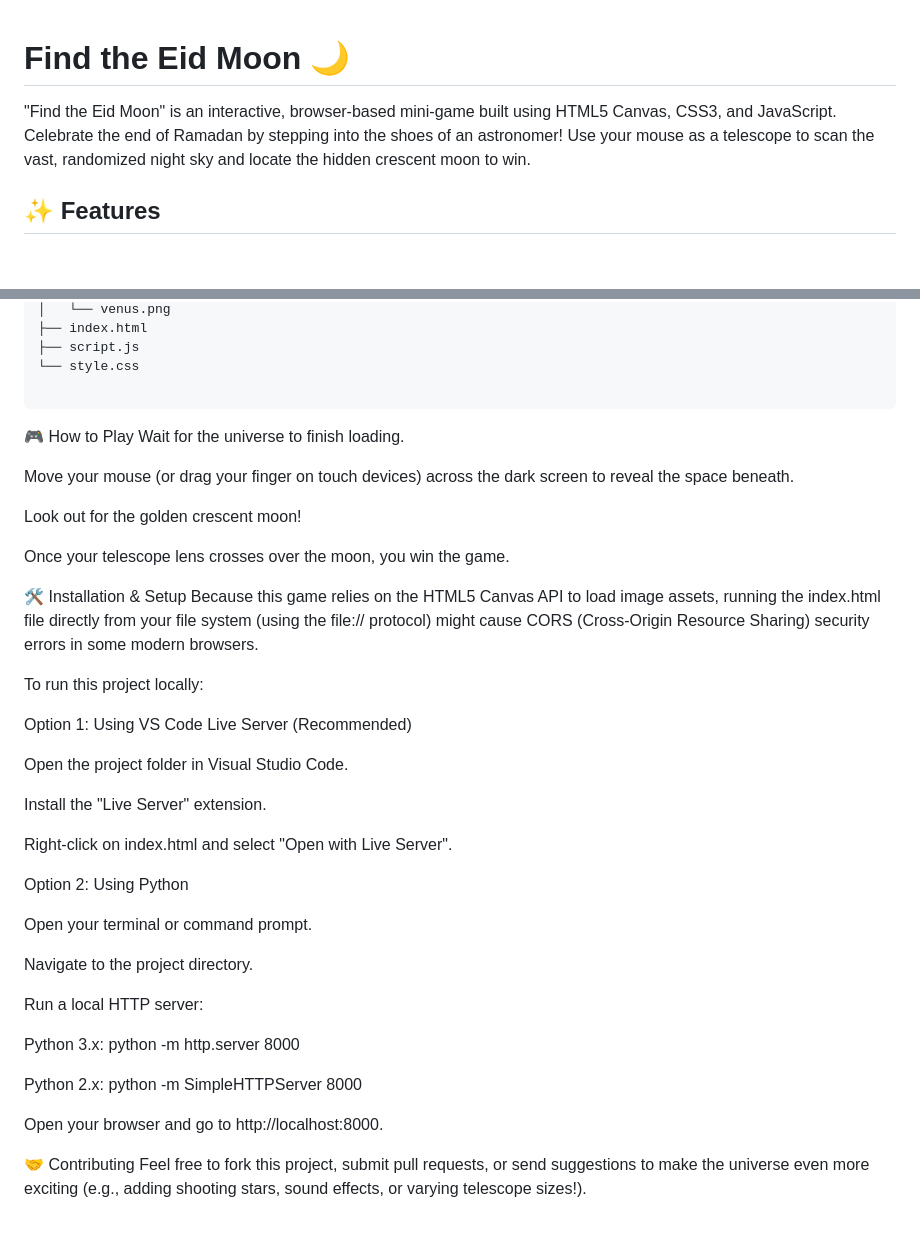
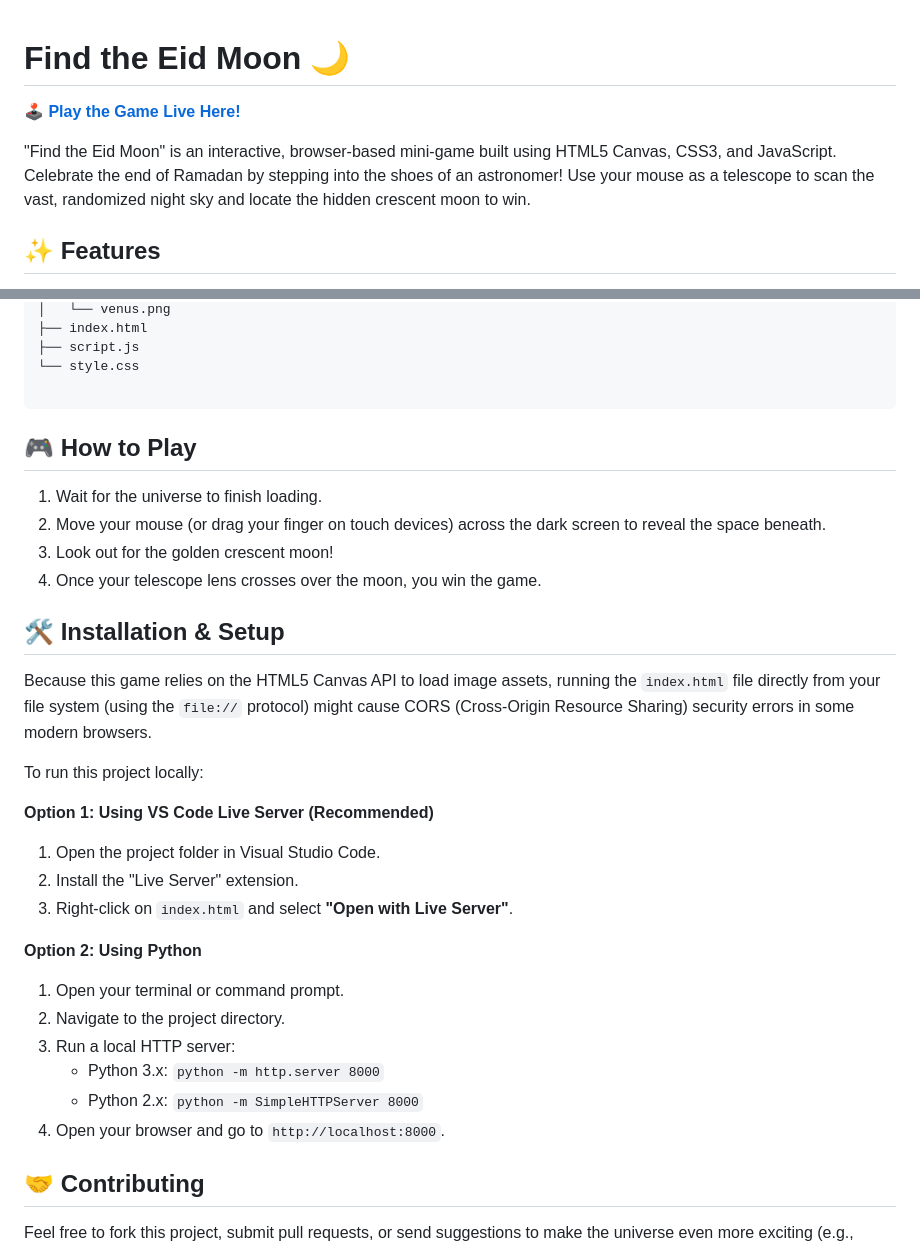
Before and after one commit to abdullah1772/Eid-Crescent, a Markdown page: README.md, 2 parts joined by grey strips. Rendered like a GitHub page; blank space fills up the shorter version.

Commit message:
Enhance README with game link and play instructions
Added a live game link and improved instructions for playing and installation.

````diff
--- a/README.md
+++ b/README.md
@@ -1,7 +1,8 @@
 # Find the Eid Moon 🌙
 
+**[🕹️ Play the Game Live Here!](https://abdullah1772.github.io/Eid-Crescent/)**
+
 "Find the Eid Moon" is an interactive, browser-based mini-game built using HTML5 Canvas, CSS3, and JavaScript. Celebrate the end of Ramadan by stepping into the shoes of an astronomer! Use your mouse as a telescope to scan the vast, randomized night sky and locate the hidden crescent moon to win.
-
 ## ✨ Features
 
 * **Interactive Telescope Effect:** The night sky is hidden in darkness. Your cursor acts as a telescope lens, revealing a small radius of the vibrant universe beneath it.
@@ -42,42 +43,32 @@ eid-crescent/
 └── style.css
 
 ```
+## 🎮 How to Play
 
-🎮 How to Play
-Wait for the universe to finish loading.
+1. Wait for the universe to finish loading.
+2. Move your mouse (or drag your finger on touch devices) across the dark screen to reveal the space beneath.
+3. Look out for the golden crescent moon!
+4. Once your telescope lens crosses over the moon, you win the game.
 
-Move your mouse (or drag your finger on touch devices) across the dark screen to reveal the space beneath.
+## 🛠️ Installation & Setup
 
-Look out for the golden crescent moon!
-
-Once your telescope lens crosses over the moon, you win the game.
-
-🛠️ Installation & Setup
-Because this game relies on the HTML5 Canvas API to load image assets, running the index.html file directly from your file system (using the file:// protocol) might cause CORS (Cross-Origin Resource Sharing) security errors in some modern browsers.
+Because this game relies on the HTML5 Canvas API to load image assets, running the `index.html` file directly from your file system (using the `file://` protocol) might cause CORS (Cross-Origin Resource Sharing) security errors in some modern browsers.
 
 To run this project locally:
 
-Option 1: Using VS Code Live Server (Recommended)
+**Option 1: Using VS Code Live Server (Recommended)**
+1. Open the project folder in Visual Studio Code.
+2. Install the "Live Server" extension.
+3. Right-click on `index.html` and select **"Open with Live Server"**.
 
-Open the project folder in Visual Studio Code.
+**Option 2: Using Python**
+1. Open your terminal or command prompt.
+2. Navigate to the project directory.
+3. Run a local HTTP server:
+   * Python 3.x: `python -m http.server 8000`
+   * Python 2.x: `python -m SimpleHTTPServer 8000`
+4. Open your browser and go to `http://localhost:8000`.
 
-Install the "Live Server" extension.
+## 🤝 Contributing
 
-Right-click on index.html and select "Open with Live Server".
-
-Option 2: Using Python
-
-Open your terminal or command prompt.
-
-Navigate to the project directory.
-
-Run a local HTTP server:
-
-Python 3.x: python -m http.server 8000
-
-Python 2.x: python -m SimpleHTTPServer 8000
-
-Open your browser and go to http://localhost:8000.
-
-🤝 Contributing
 Feel free to fork this project, submit pull requests, or send suggestions to make the universe even more exciting (e.g., adding shooting stars, sound effects, or varying telescope sizes!).
````
